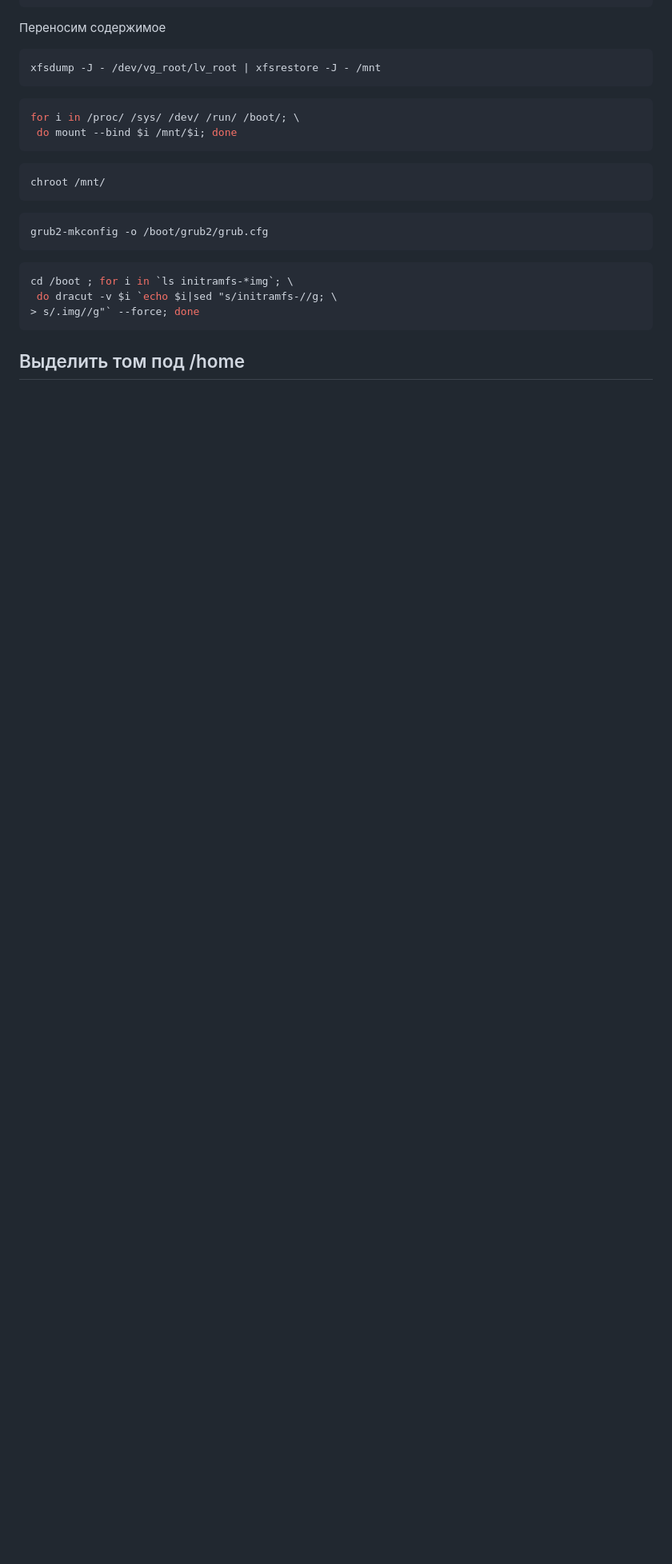
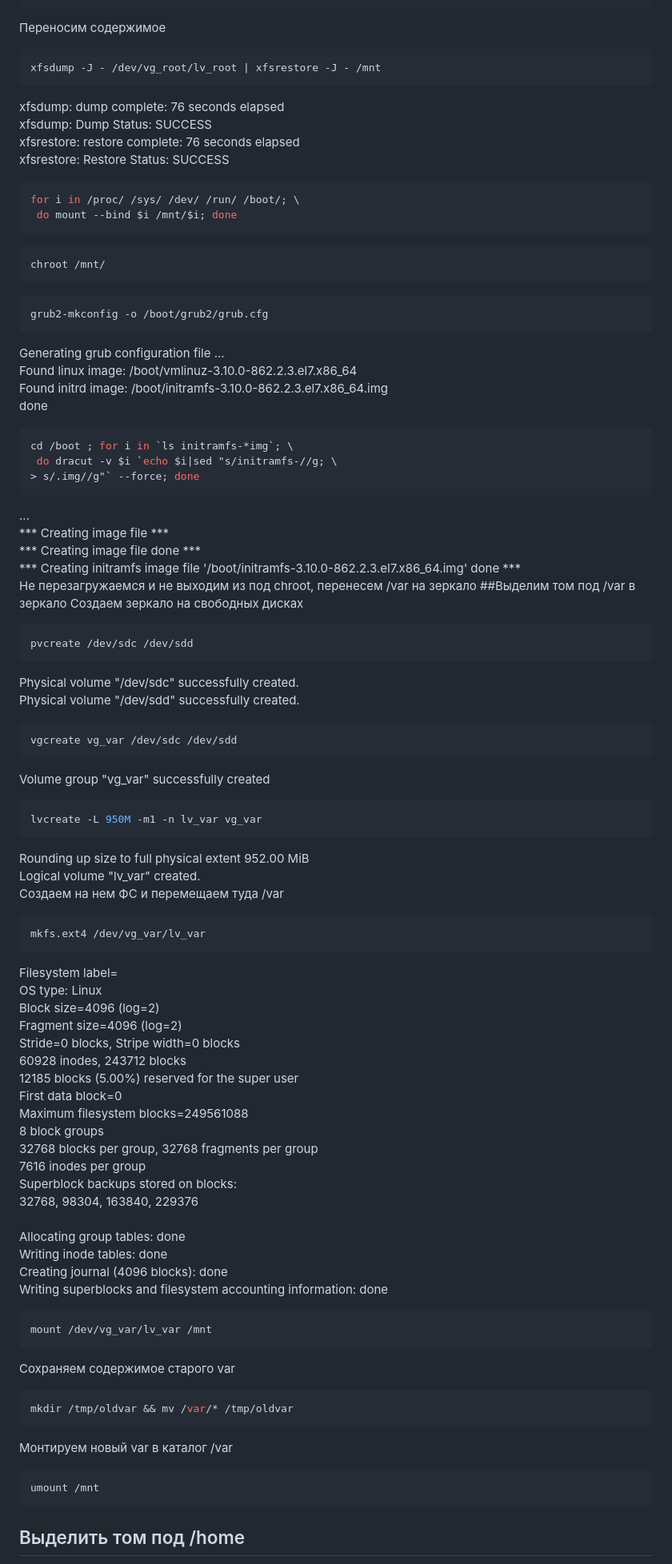
Before and after one commit to LesleyMacconaughey/otus-hw, a Markdown page: m01-04_lvm/README.md, the part around one of its changes. Shown at 80% size. GitHub-like rendering; blank space fills up the shorter version.

````diff
--- a/m01-04_lvm/README.md
+++ b/m01-04_lvm/README.md
@@ -139,6 +139,10 @@ mount /dev/VolGroup00/LogVol00 /mnt
 ```sh
 xfsdump -J - /dev/vg_root/lv_root | xfsrestore -J - /mnt
 ```
+xfsdump: dump complete: 76 seconds elapsed<br>
+xfsdump: Dump Status: SUCCESS<br>
+xfsrestore: restore complete: 76 seconds elapsed<br>
+xfsrestore: Restore Status: SUCCESS<br>
 ```sh
 for i in /proc/ /sys/ /dev/ /run/ /boot/; \
  do mount --bind $i /mnt/$i; done
@@ -149,13 +153,70 @@ chroot /mnt/
 ```sh
 grub2-mkconfig -o /boot/grub2/grub.cfg
 ```
+Generating grub configuration file ...<br>
+Found linux image: /boot/vmlinuz-3.10.0-862.2.3.el7.x86_64<br>
+Found initrd image: /boot/initramfs-3.10.0-862.2.3.el7.x86_64.img<br>
+done<br>
 ```sh
 cd /boot ; for i in `ls initramfs-*img`; \
  do dracut -v $i `echo $i|sed "s/initramfs-//g; \
 > s/.img//g"` --force; done
 ```
-
-
+...<br>
+*** Creating image file ***<br>
+*** Creating image file done ***<br>
+*** Creating initramfs image file '/boot/initramfs-3.10.0-862.2.3.el7.x86_64.img' done ***<br>
+Не перезагружаемся и не выходим из под chroot, перенесем /var на зеркало
+##Выделим том под /var в зеркало
+Создаем зеркало на свободных дисках
+```sh
+pvcreate /dev/sdc /dev/sdd
+```
+  Physical volume "/dev/sdc" successfully created.<br>
+  Physical volume "/dev/sdd" successfully created.<br>
+```sh
+vgcreate vg_var /dev/sdc /dev/sdd
+```
+  Volume group "vg_var" successfully created<br>
+```sh
+lvcreate -L 950M -m1 -n lv_var vg_var
+```
+  Rounding up size to full physical extent 952.00 MiB<br>
+  Logical volume "lv_var" created.<br>
+Создаем на нем ФС и перемещаем туда /var <br>
+```sh
+mkfs.ext4 /dev/vg_var/lv_var
+```
+Filesystem label=<br>
+OS type: Linux<br>
+Block size=4096 (log=2)<br>
+Fragment size=4096 (log=2)<br>
+Stride=0 blocks, Stripe width=0 blocks<br>
+60928 inodes, 243712 blocks<br>
+12185 blocks (5.00%) reserved for the super user<br>
+First data block=0<br>
+Maximum filesystem blocks=249561088<br>
+8 block groups<br>
+32768 blocks per group, 32768 fragments per group<br>
+7616 inodes per group<br>
+Superblock backups stored on blocks: <br>
+        32768, 98304, 163840, 229376<br>
+<br>
+Allocating group tables: done                            <br>
+Writing inode tables: done                            <br>
+Creating journal (4096 blocks): done<br>
+Writing superblocks and filesystem accounting information: done<br>
+```sh
+mount /dev/vg_var/lv_var /mnt
+```
+Cохраняем содержимое старого var<br>
+```sh
+mkdir /tmp/oldvar && mv /var/* /tmp/oldvar
+```
+Монтируем новый var в каталог /var
+```sh
+umount /mnt
+```
 
 ## Выделить том под /home
 выделить том под /var (/var - сделать в mirror)
````
Also changed, not shown: other parts of m01-04_lvm/README.md (+1 -1 lines).
